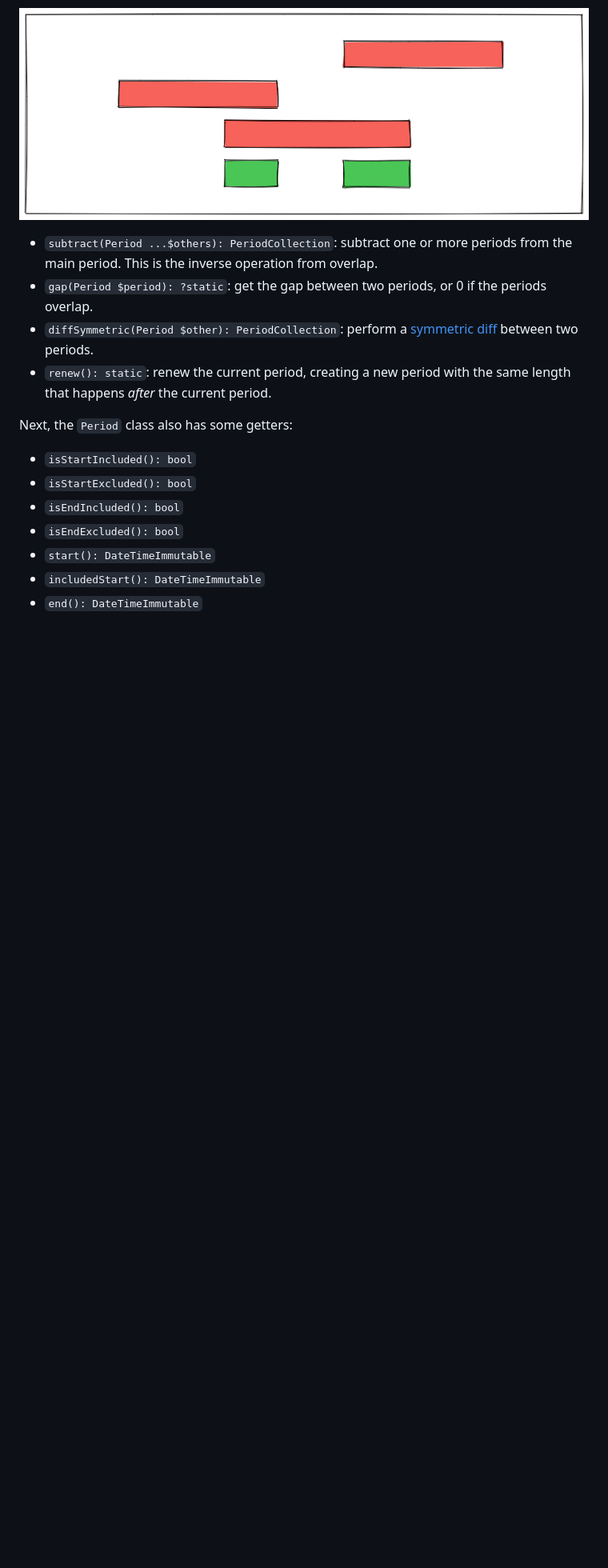
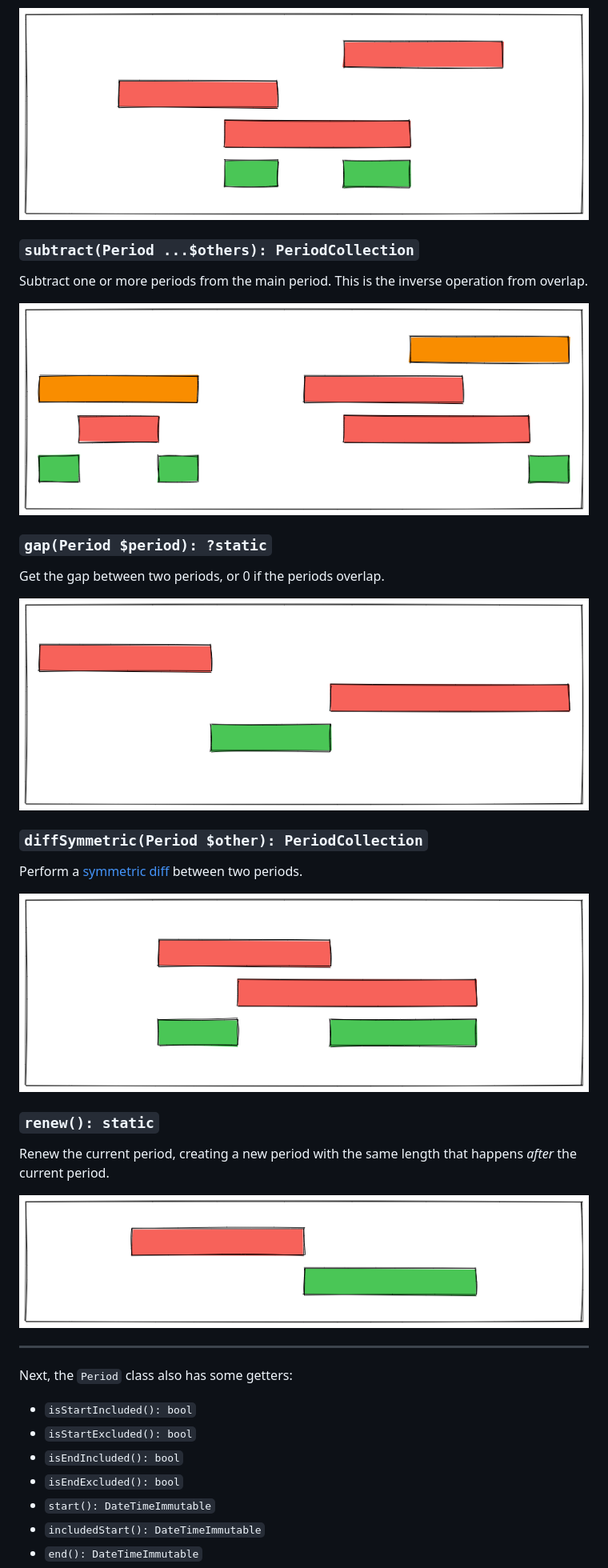
Before and after one commit to spatie/period, a Markdown page: README.md, the part around the change. Shown at 80% size. Rendered like a GitHub page; pictures changed too: docs/img/period-diff-symmetric.png (added), docs/img/period-gap.png (added), docs/img/period-renew.png (added); blank space fills up the shorter version.

```diff
--- a/README.md
+++ b/README.md
@@ -152,10 +152,31 @@ Overlap two or more periods on each other. Whenever two or periods overlap, that
 
 ![](./docs/img/period-overlap-any.png)
 
-- `subtract(Period ...$others): PeriodCollection`: subtract one or more periods from the main period. This is the inverse operation from overlap.
-- `gap(Period $period): ?static`: get the gap between two periods, or 0 if the periods overlap.
-- `diffSymmetric(Period $other): PeriodCollection`: perform a [symmetric diff](https://www.math-only-math.com/symmetric-difference-using-Venn-diagram.html) between two periods.
-- `renew(): static`: renew the current period, creating a new period with the same length that happens _after_ the current period.
+### `subtract(Period ...$others): PeriodCollection`
+
+Subtract one or more periods from the main period. This is the inverse operation from overlap.
+
+![](./docs/img/period-subtract.png)
+
+### `gap(Period $period): ?static`
+
+Get the gap between two periods, or 0 if the periods overlap.
+
+![](./docs/img/period-gap.png)
+
+### `diffSymmetric(Period $other): PeriodCollection`
+
+Perform a [symmetric diff](https://www.math-only-math.com/symmetric-difference-using-Venn-diagram.html) between two periods.
+
+![](./docs/img/period-diff-symmetric.png)
+
+### `renew(): static`
+
+Renew the current period, creating a new period with the same length that happens _after_ the current period.
+
+![](./docs/img/period-renew.png)
+
+---
 
 Next, the `Period` class also has some getters:
 
```
